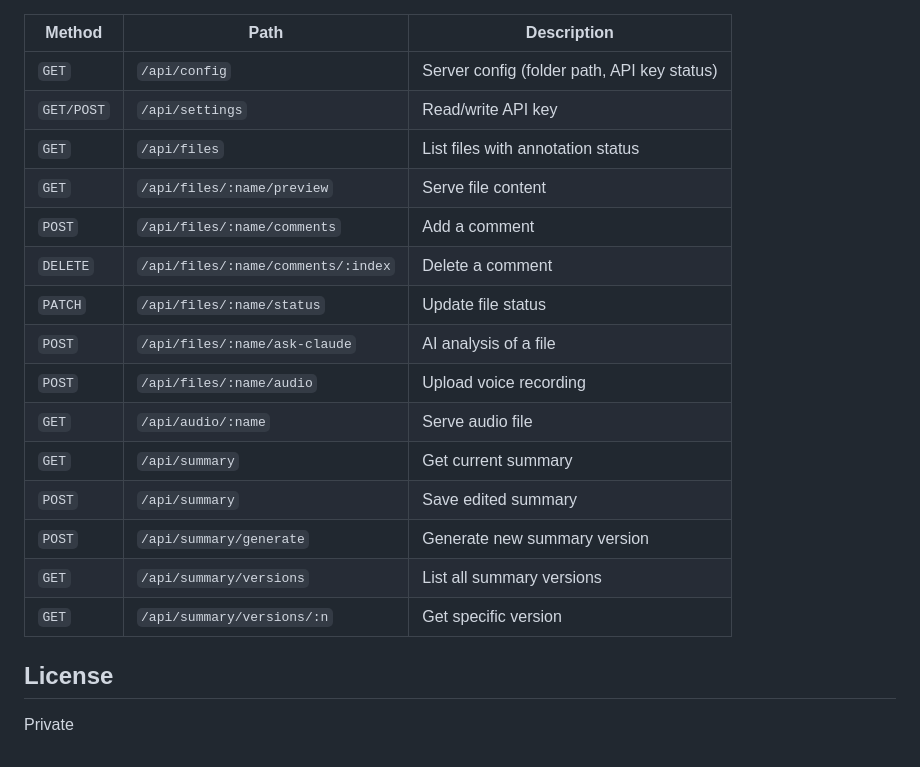
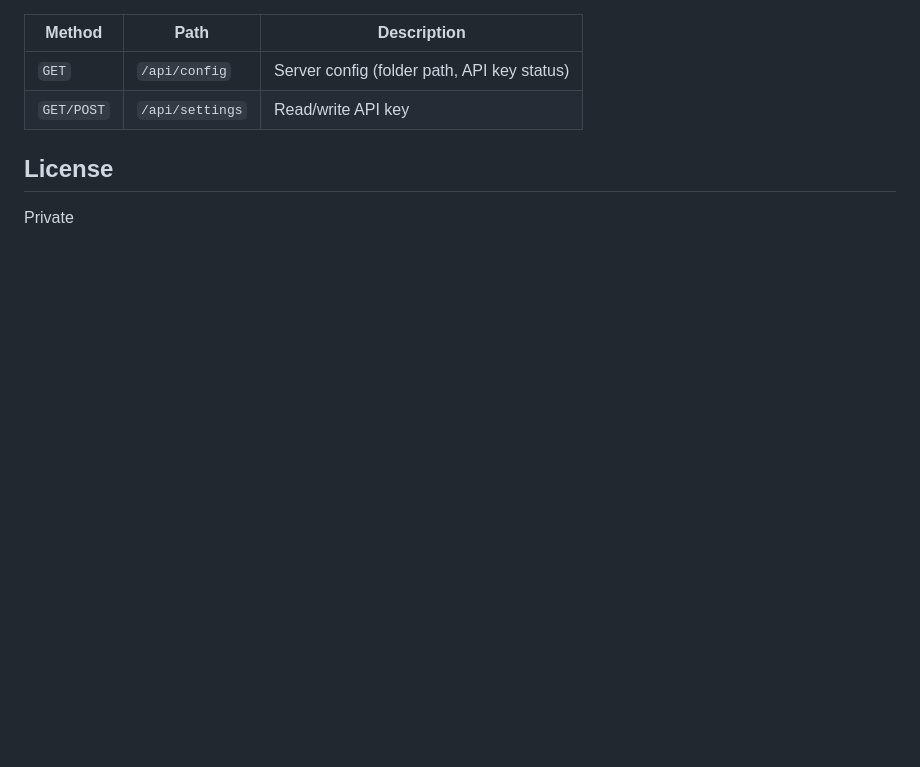
Before and after one commit to jakefleming/conan, a Markdown page: README.md, the part around one of its changes. Rendered like a GitHub page; blank space fills up the shorter version.

```diff
--- a/README.md
+++ b/README.md
@@ -77,19 +150,6 @@ your-session-folder/
 |--------|------|-------------|
 | `GET` | `/api/config` | Server config (folder path, API key status) |
 | `GET/POST` | `/api/settings` | Read/write API key |
-| `GET` | `/api/files` | List files with annotation status |
-| `GET` | `/api/files/:name/preview` | Serve file content |
-| `POST` | `/api/files/:name/comments` | Add a comment |
-| `DELETE` | `/api/files/:name/comments/:index` | Delete a comment |
-| `PATCH` | `/api/files/:name/status` | Update file status |
-| `POST` | `/api/files/:name/ask-claude` | AI analysis of a file |
-| `POST` | `/api/files/:name/audio` | Upload voice recording |
-| `GET` | `/api/audio/:name` | Serve audio file |
-| `GET` | `/api/summary` | Get current summary |
-| `POST` | `/api/summary` | Save edited summary |
-| `POST` | `/api/summary/generate` | Generate new summary version |
-| `GET` | `/api/summary/versions` | List all summary versions |
-| `GET` | `/api/summary/versions/:n` | Get specific version |
 
 ## License
 
```
Also changed, not shown: other parts of README.md (+87 -14 lines).
